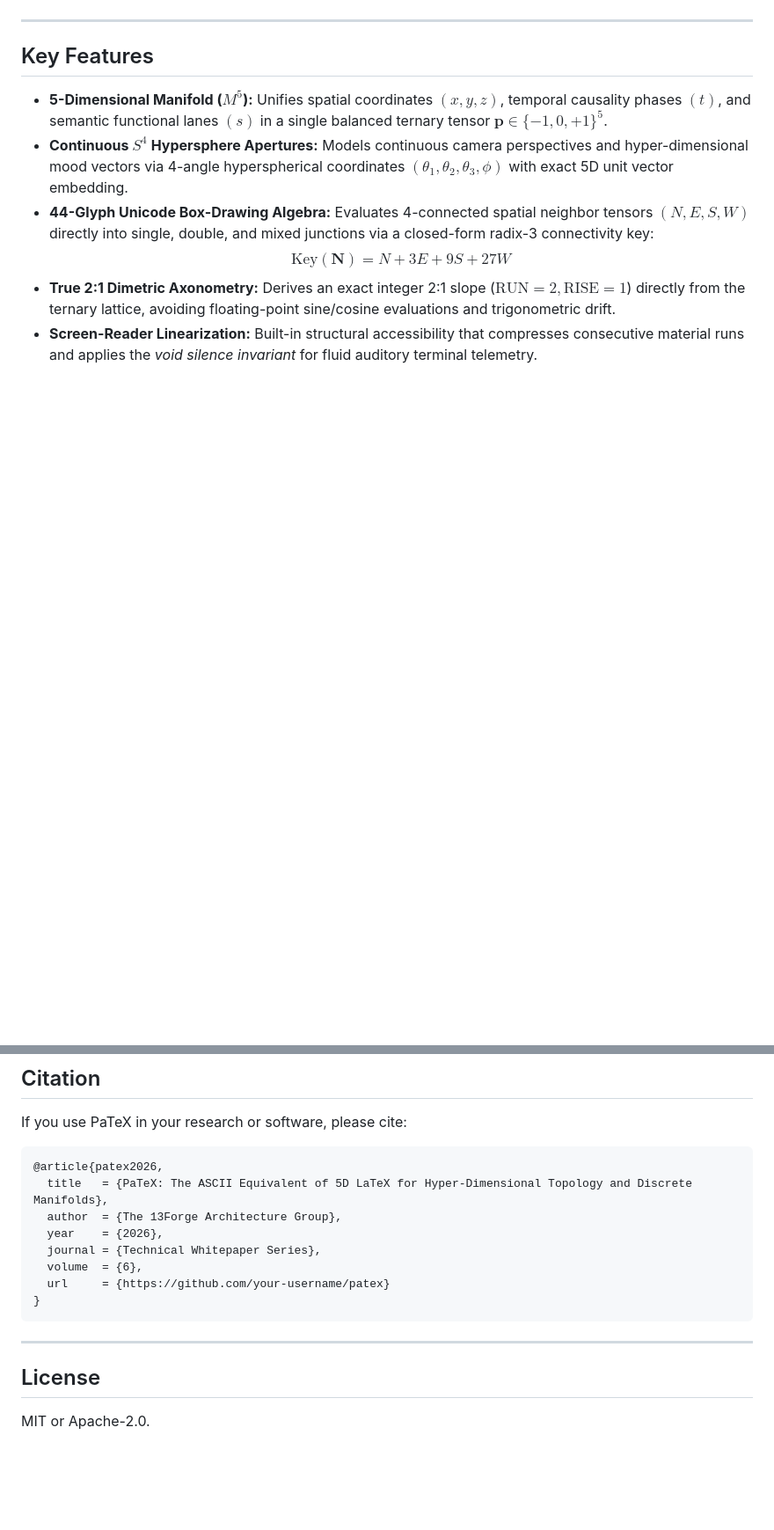
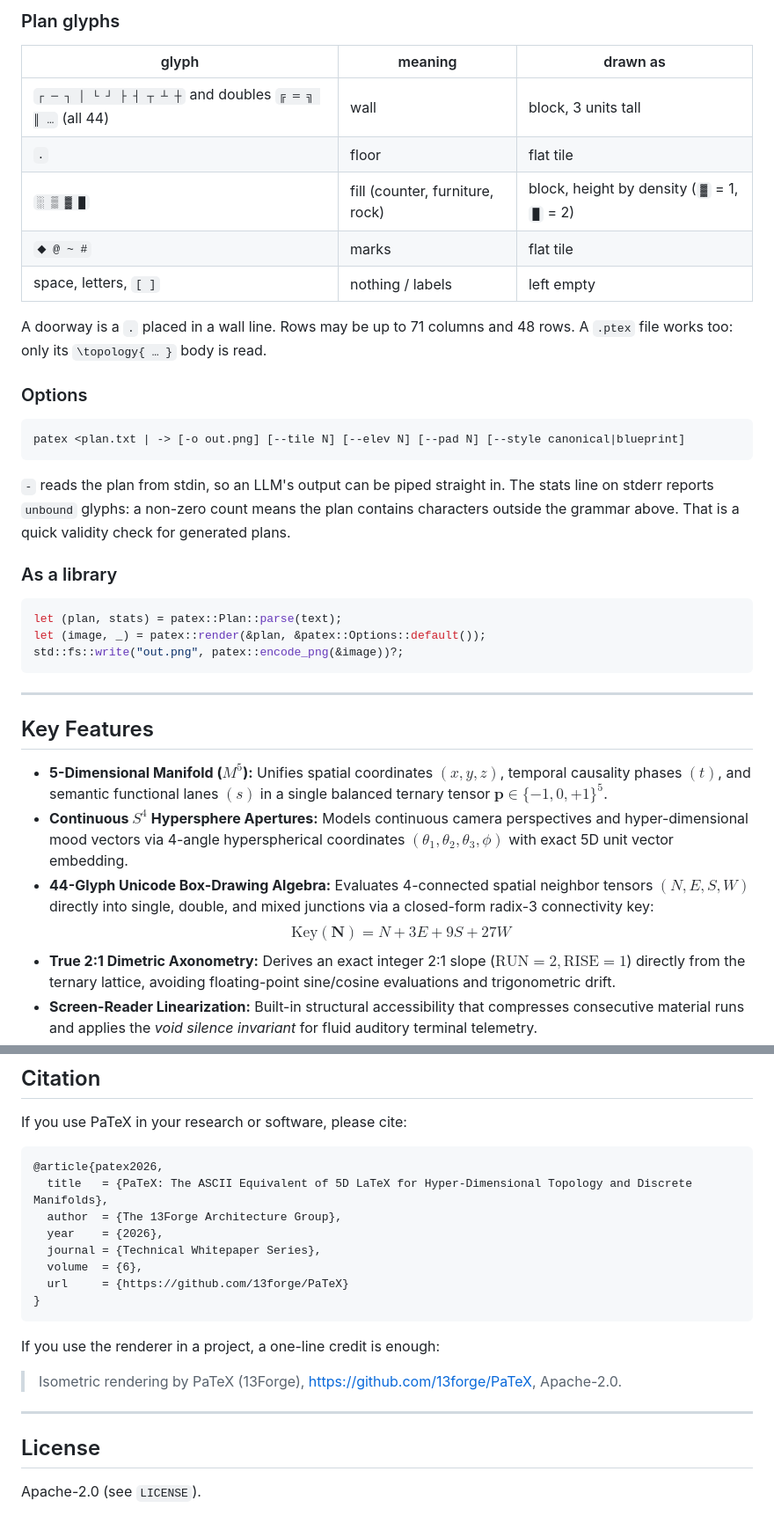
Before and after one commit to 13forge/PaTeX, a Markdown page: README.md, 2 parts joined by grey strips. Shown at 88% size. Drawn GitHub-style; blank space fills up the shorter version.

````diff
--- a/README.md
+++ b/README.md
@@ -19,3 +84,30 @@ $$\mathcal{P}: M^5 \longleftrightarrow \Sigma^{71 \times 48}$$
+### Plan glyphs
+
+| glyph | meaning | drawn as |
+|---|---|---|
+| `┌ ─ ┐ │ └ ┘ ├ ┤ ┬ ┴ ┼` and doubles `╔ ═ ╗ ║ …` (all 44) | wall | block, 3 units tall |
+| `.` | floor | flat tile |
+| `░ ▒ ▓ █` | fill (counter, furniture, rock) | block, height by density (`▓` = 1, `█` = 2) |
+| `◆ @ ~ #` | marks | flat tile |
+| space, letters, `[ ]` | nothing / labels | left empty |
+
+A doorway is a `.` placed in a wall line. Rows may be up to 71 columns and 48 rows. A `.ptex` file works too: only its `\topology{ … }` body is read.
+
+### Options
+
+```text
+patex <plan.txt | -> [-o out.png] [--tile N] [--elev N] [--pad N] [--style canonical|blueprint]
+```
+
+`-` reads the plan from stdin, so an LLM's output can be piped straight in. The stats line on stderr reports `unbound` glyphs: a non-zero count means the plan contains characters outside the grammar above. That is a quick validity check for generated plans.
+
+### As a library
+
+```rust
+let (plan, stats) = patex::Plan::parse(text);
+let (image, _) = patex::render(&plan, &patex::Options::default());
+std::fs::write("out.png", patex::encode_png(&image))?;
+```
 
 ---
 
@@ -102,12 +194,16 @@ If you use PaTeX in your research or software, please cite:
   year    = {2026},
   journal = {Technical Whitepaper Series},
   volume  = {6},
-  url     = {https://github.com/your-username/patex}
+  url     = {https://github.com/13forge/PaTeX}
 }
 ```
+
+If you use the renderer in a project, a one-line credit is enough:
+
+> Isometric rendering by PaTeX (13Forge), https://github.com/13forge/PaTeX, Apache-2.0.
 
 ---
 
 ## License
 
-MIT or Apache-2.0.
+Apache-2.0 (see `LICENSE`).
````
Also changed, not shown: other parts of README.md (+65 -0 lines), examples/two_bedroom.png (added), examples/two_bedroom_blueprint.png (added), 8 other files.
